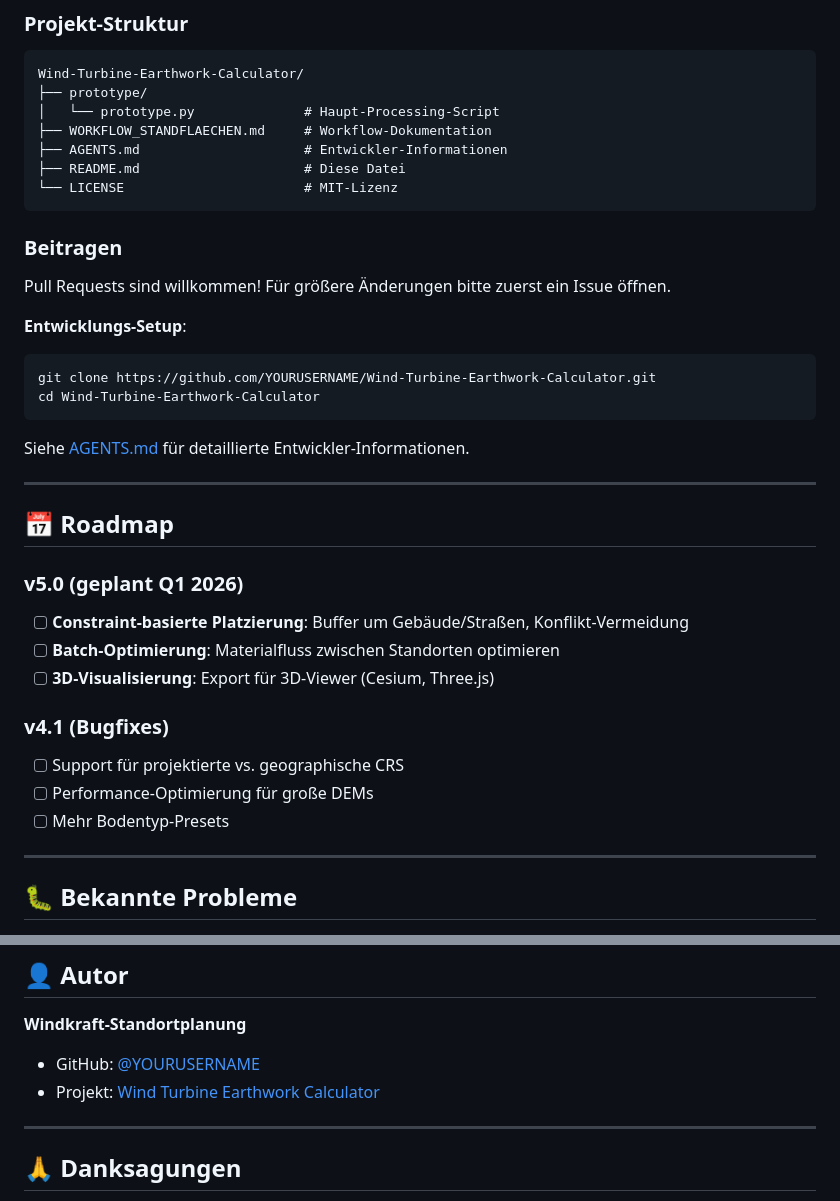
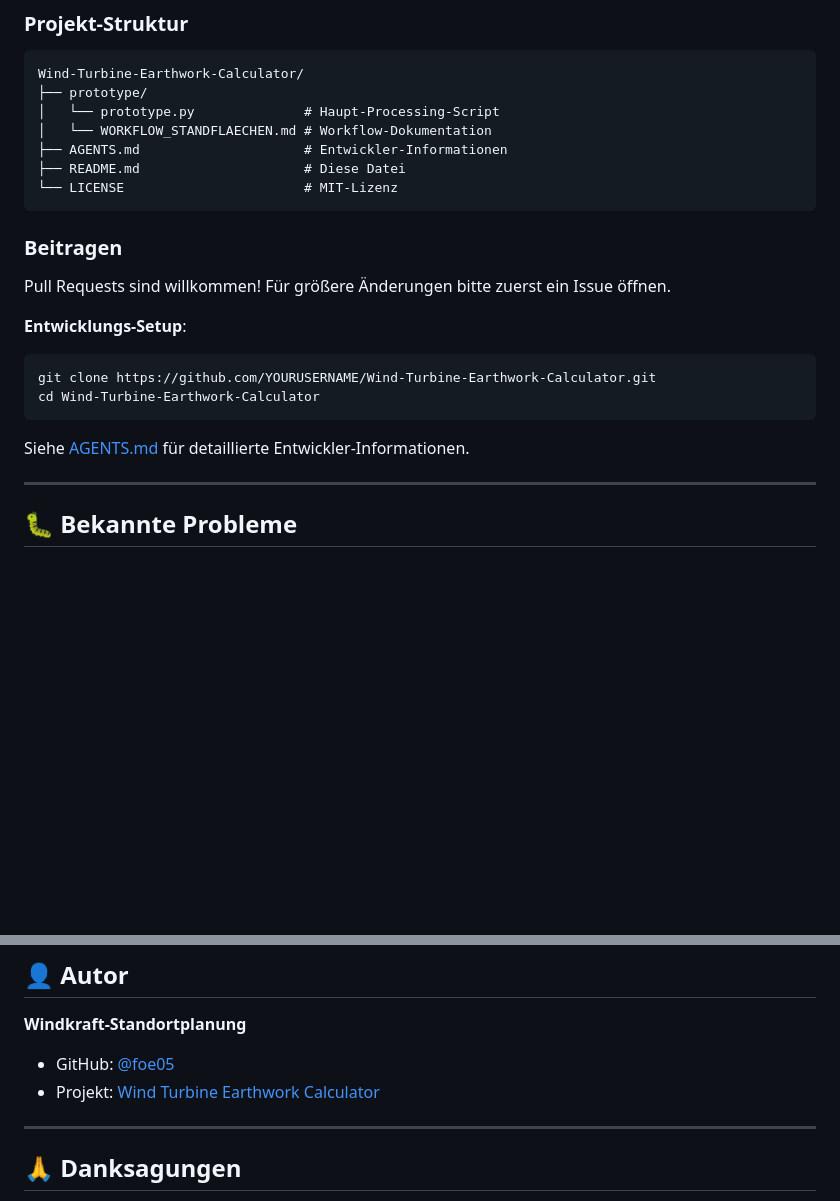
Before and after one commit to foe05/Wind-Turbine-Earthwork-Calculator, a Markdown page: README.md, 2 parts joined by grey strips. Drawn GitHub-style; blank space fills up the shorter version.

````diff
--- a/README.md
+++ b/README.md
@@ -427,7 +427,7 @@ Siehe detaillierte Anleitung: [WORKFLOW_STANDFLAECHEN.md](WORKFLOW_STANDFLAECHEN
 Wind-Turbine-Earthwork-Calculator/
 ├── prototype/
 │   └── prototype.py              # Haupt-Processing-Script
-├── WORKFLOW_STANDFLAECHEN.md     # Workflow-Dokumentation
+│   └── WORKFLOW_STANDFLAECHEN.md # Workflow-Dokumentation
 ├── AGENTS.md                     # Entwickler-Informationen
 ├── README.md                     # Diese Datei
 └── LICENSE                       # MIT-Lizenz
@@ -444,22 +444,6 @@ cd Wind-Turbine-Earthwork-Calculator
 ```
 
 Siehe [AGENTS.md](AGENTS.md) für detaillierte Entwickler-Informationen.
-
----
-
-## 📅 Roadmap
-
-### v5.0 (geplant Q1 2026)
-
-- [ ] **Constraint-basierte Platzierung**: Buffer um Gebäude/Straßen, Konflikt-Vermeidung
-- [ ] **Batch-Optimierung**: Materialfluss zwischen Standorten optimieren
-- [ ] **3D-Visualisierung**: Export für 3D-Viewer (Cesium, Three.js)
-
-### v4.1 (Bugfixes)
-
-- [ ] Support für projektierte vs. geographische CRS
-- [ ] Performance-Optimierung für große DEMs
-- [ ] Mehr Bodentyp-Presets
 
 ---
 
@@ -486,8 +470,8 @@ MIT License - siehe [LICENSE](LICENSE) Datei.
 
 **Windkraft-Standortplanung**
 
-- GitHub: [@YOURUSERNAME](https://github.com/YOURUSERNAME)
-- Projekt: [Wind Turbine Earthwork Calculator](https://github.com/YOURUSERNAME/Wind-Turbine-Earthwork-Calculator)
+- GitHub: [@foe05](https://github.com/foe05)
+- Projekt: [Wind Turbine Earthwork Calculator](https://github.com/foe05/Wind-Turbine-Earthwork-Calculator)
 
 ---
 
````
Also changed, not shown: other parts of README.md (+1 -1 lines).
